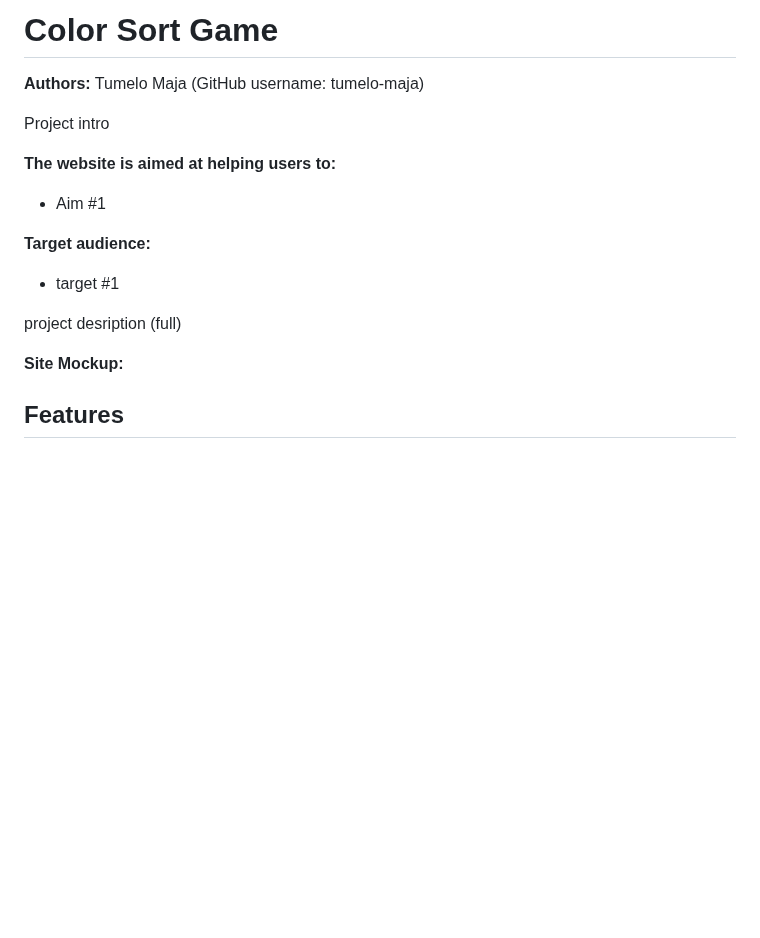
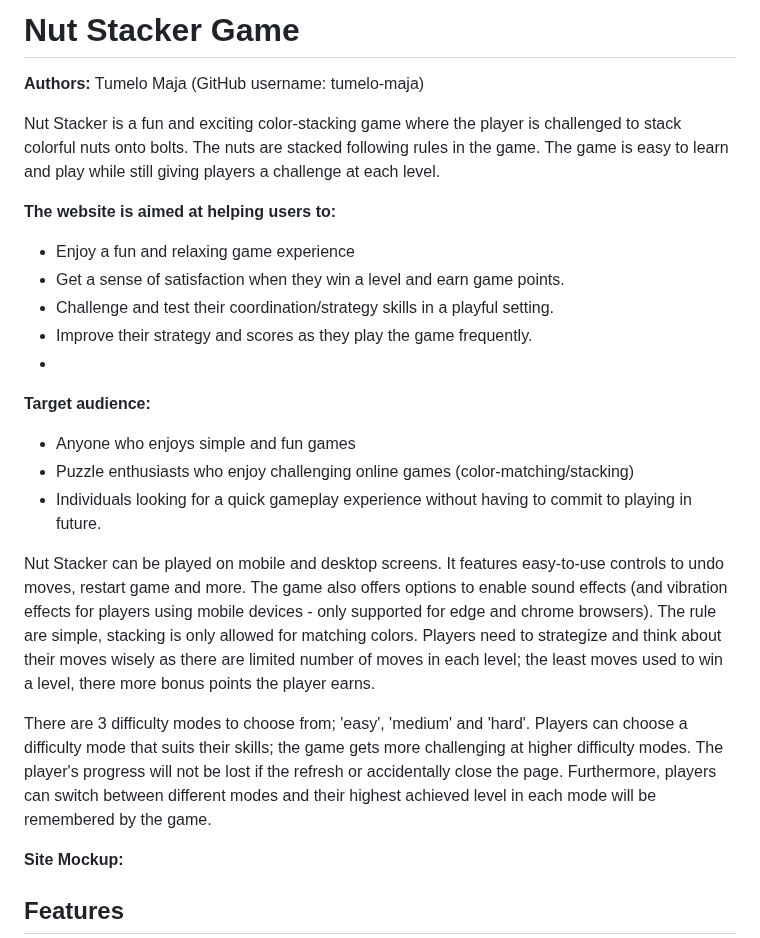
Before and after one commit to tumelo-maja/color-sort-game, a Markdown page: README.md, the part around one of its changes. Drawn GitHub-style; blank space fills up the shorter version.

Commit message:
Add game summary, aim and target audience

```diff
--- a/README.md
+++ b/README.md
@@ -1,16 +1,25 @@
-# Color Sort Game
+# Nut Stacker Game
 
 **Authors:** Tumelo Maja (GitHub username: tumelo-maja)
 
-Project intro
+Nut Stacker is a fun and exciting color-stacking game where the player is challenged to stack colorful nuts onto bolts. The nuts are stacked following rules in the game. The game is easy to learn and play while still giving players a challenge at each level.
 
 **The website is aimed at helping users to:**
-  - Aim #1
+  - Enjoy a fun and relaxing game experience
+  - Get a sense of satisfaction when they win a level and earn game points.
+  - Challenge and test their coordination/strategy skills in a playful setting.
+  - Improve their strategy and scores as they play the game frequently.
+  -
 
 **Target audience:**
-  - target #1
+  - Anyone who enjoys simple and fun games
+  - Puzzle enthusiasts who enjoy challenging online games (color-matching/stacking)
+  - Individuals looking for a quick gameplay experience without having to commit to playing in future.
 
-project desription (full)
+
+Nut Stacker can be played on mobile and desktop screens. It features easy-to-use controls to undo moves, restart game and more. The game also offers options to enable sound effects (and vibration effects for players using mobile devices - only supported for edge and chrome browsers). The rule are simple, stacking is only allowed for matching colors. Players need to strategize and think about their moves wisely as there are limited number of moves in each level; the least moves used to win a level, there more bonus points the player earns.
+
+There are 3 difficulty modes to choose from; 'easy', 'medium' and 'hard'. Players can choose a difficulty mode that suits their skills; the game gets more challenging at higher difficulty modes. The player's progress will not be lost if the refresh or accidentally close the page. Furthermore, players can switch between different modes and their highest achieved level in each mode will be remembered by the game.
 
 **Site Mockup:**
 
```
Also changed, not shown: other parts of README.md (+0 -1 lines).
